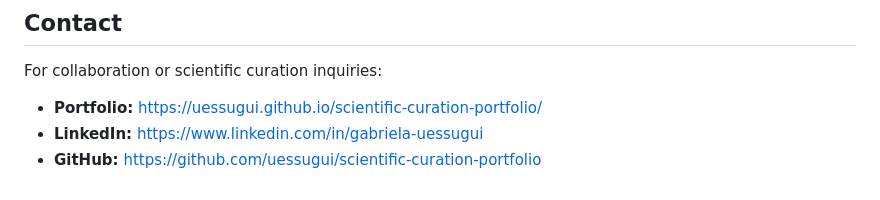
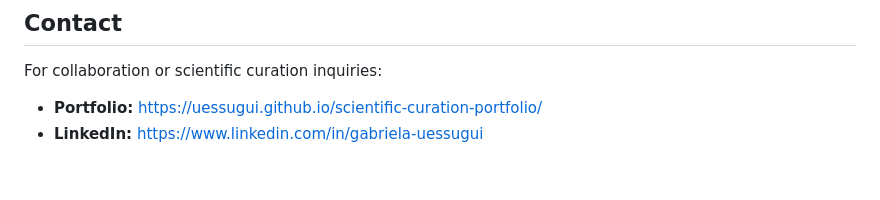
Before and after one commit to uessugui/scientific-curation-portfolio, a Markdown page: README.md, the part around the change. Rendered like a GitHub page.

```diff
--- a/README.md
+++ b/README.md
@@ -81,4 +81,3 @@ For collaboration or scientific curation inquiries:
 
 - **Portfolio:** https://uessugui.github.io/scientific-curation-portfolio/
 - **LinkedIn:** https://www.linkedin.com/in/gabriela-uessugui
-- **GitHub:** https://github.com/uessugui/scientific-curation-portfolio
```
